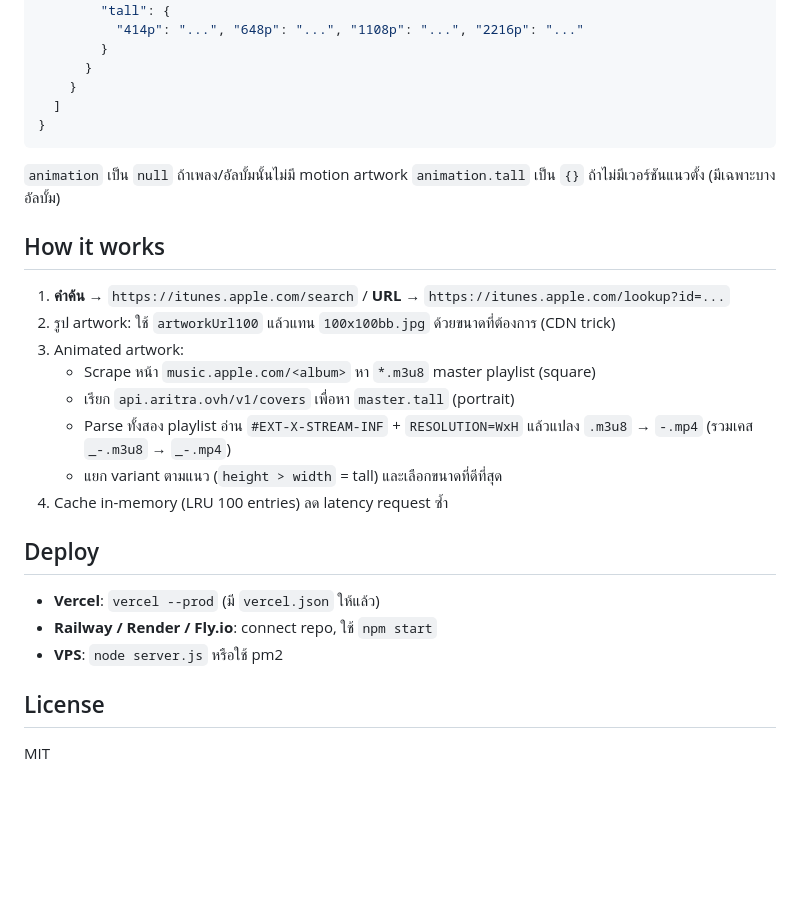
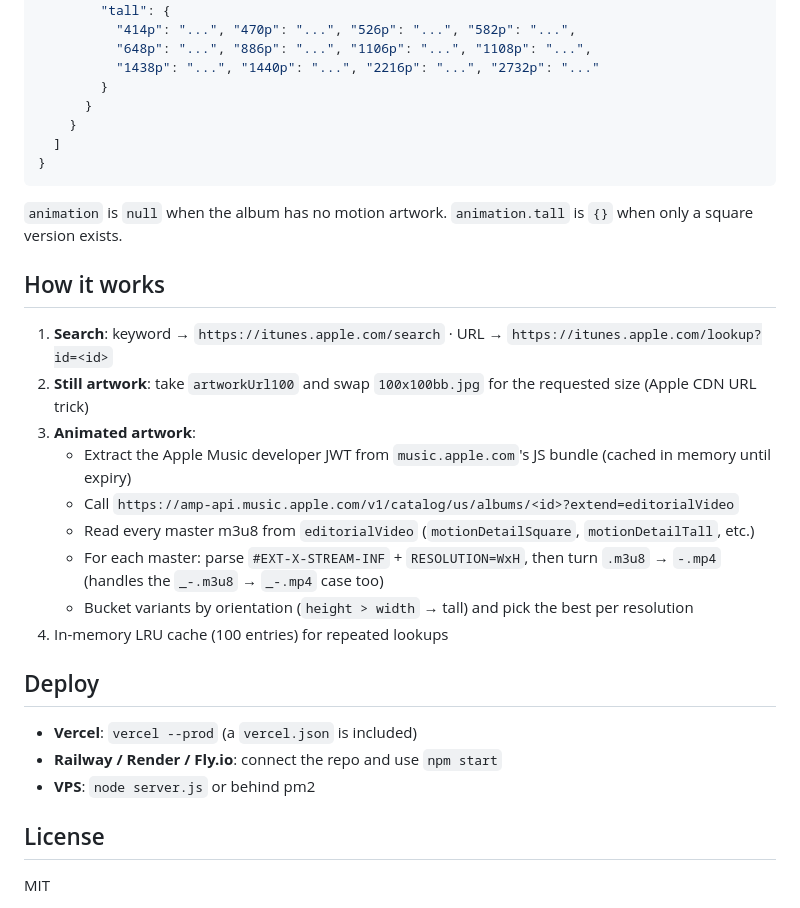
Before and after one commit to NopXx/apple-music-artwork-search, a Markdown page: README.md, the part around one of its changes. GitHub-like rendering; blank space fills up the shorter version.

````diff
--- a/README.md
+++ b/README.md
@@ -81,6 +85,8 @@ curl 'http://localhost:3000/api/search?term=anti-hero&animation=0'
         },
         "tall": {
-          "414p": "...", "648p": "...", "1108p": "...", "2216p": "..."
+          "414p": "...", "470p": "...", "526p": "...", "582p": "...",
+          "648p": "...", "886p": "...", "1106p": "...", "1108p": "...",
+          "1438p": "...", "1440p": "...", "2216p": "...", "2732p": "..."
         }
       }
     }
@@ -88,25 +94,26 @@ curl 'http://localhost:3000/api/search?term=anti-hero&animation=0'
 }
 ```
 
-`animation` เป็น `null` ถ้าเพลง/อัลบั้มนั้นไม่มี motion artwork
-`animation.tall` เป็น `{}` ถ้าไม่มีเวอร์ชันแนวตั้ง (มีเฉพาะบางอัลบั้ม)
+`animation` is `null` when the album has no motion artwork.
+`animation.tall` is `{}` when only a square version exists.
 
 ## How it works
 
-1. **คำค้น** → `https://itunes.apple.com/search` / **URL** → `https://itunes.apple.com/lookup?id=...`
-2. รูป artwork: ใช้ `artworkUrl100` แล้วแทน `100x100bb.jpg` ด้วยขนาดที่ต้องการ (CDN trick)
-3. Animated artwork:
-   - Scrape หน้า `music.apple.com/<album>` หา `*.m3u8` master playlist (square)
-   - เรียก `api.aritra.ovh/v1/covers` เพื่อหา `master.tall` (portrait)
-   - Parse ทั้งสอง playlist อ่าน `#EXT-X-STREAM-INF` + `RESOLUTION=WxH` แล้วแปลง `.m3u8` → `-.mp4` (รวมเคส `_-.m3u8` → `_-.mp4`)
-   - แยก variant ตามแนว (`height > width` = tall) และเลือกขนาดที่ดีที่สุด
-4. Cache in-memory (LRU 100 entries) ลด latency request ซ้ำ
+1. **Search**: keyword → `https://itunes.apple.com/search` · URL → `https://itunes.apple.com/lookup?id=<id>`
+2. **Still artwork**: take `artworkUrl100` and swap `100x100bb.jpg` for the requested size (Apple CDN URL trick)
+3. **Animated artwork**:
+   - Extract the Apple Music developer JWT from `music.apple.com`'s JS bundle (cached in memory until expiry)
+   - Call `https://amp-api.music.apple.com/v1/catalog/us/albums/<id>?extend=editorialVideo`
+   - Read every master m3u8 from `editorialVideo` (`motionDetailSquare`, `motionDetailTall`, etc.)
+   - For each master: parse `#EXT-X-STREAM-INF` + `RESOLUTION=WxH`, then turn `.m3u8` → `-.mp4` (handles the `_-.m3u8` → `_-.mp4` case too)
+   - Bucket variants by orientation (`height > width` → tall) and pick the best per resolution
+4. In-memory LRU cache (100 entries) for repeated lookups
 
 ## Deploy
 
-- **Vercel**: `vercel --prod` (มี `vercel.json` ให้แล้ว)
-- **Railway / Render / Fly.io**: connect repo, ใช้ `npm start`
-- **VPS**: `node server.js` หรือใช้ pm2
+- **Vercel**: `vercel --prod` (a `vercel.json` is included)
+- **Railway / Render / Fly.io**: connect the repo and use `npm start`
+- **VPS**: `node server.js` or behind pm2
 
 ## License
 
````
Also changed, not shown: other parts of README.md (+34 -30 lines).
